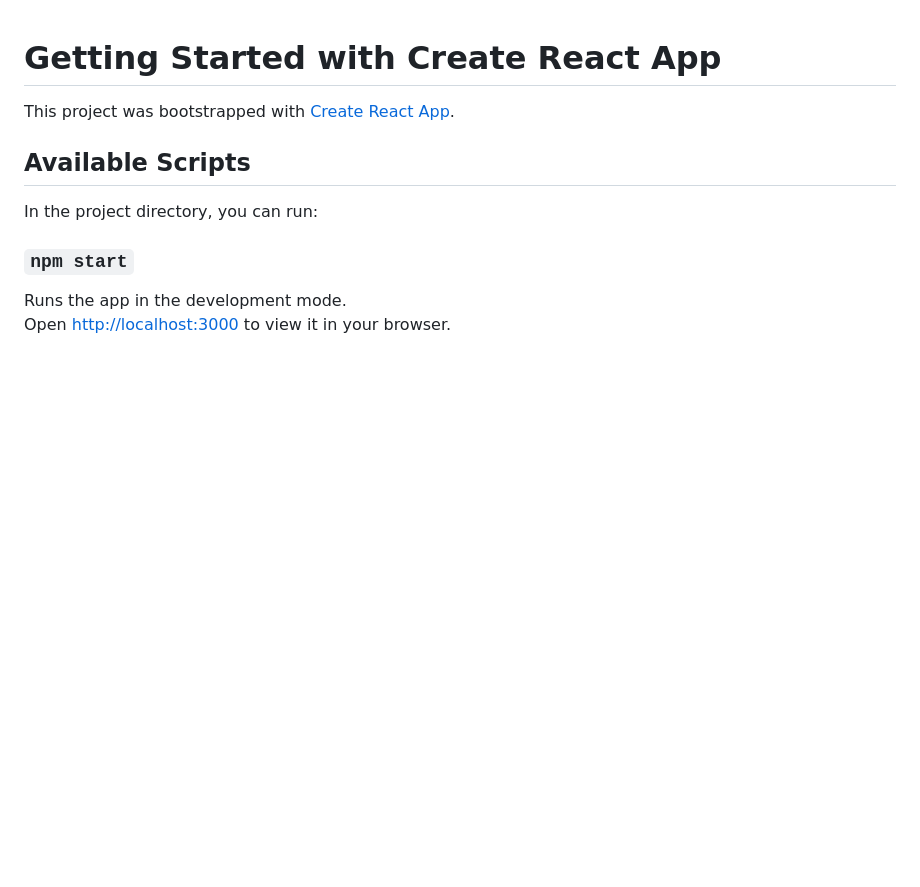
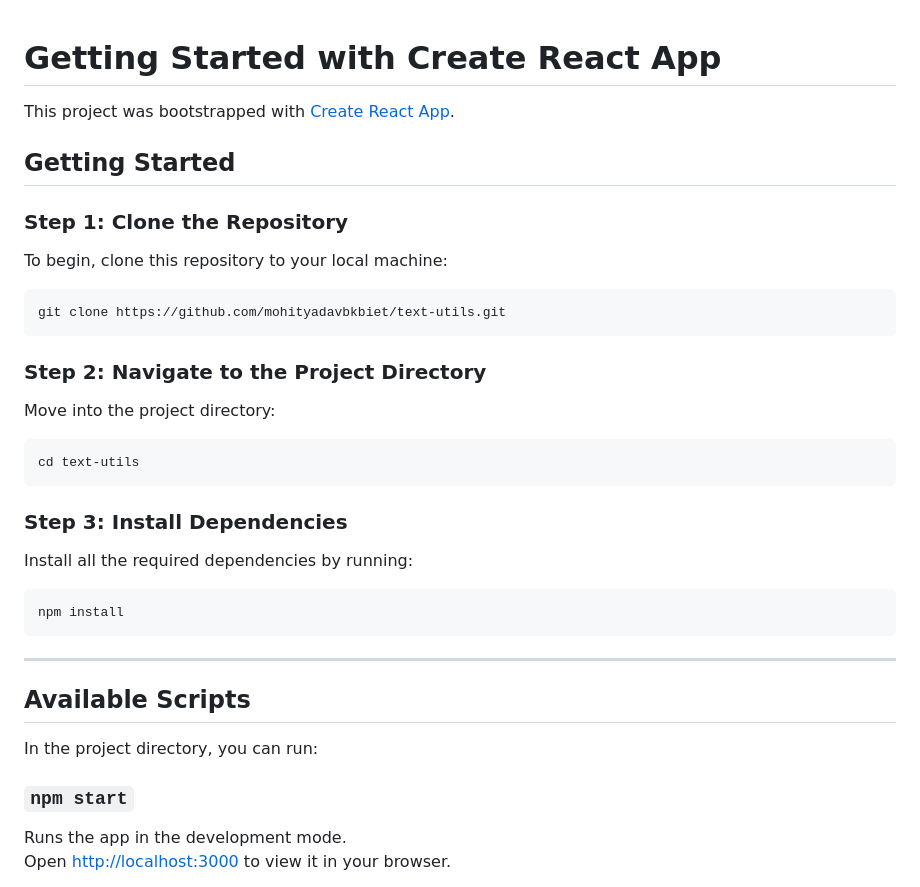
Before and after one commit to mohityadavbkbiet/text-utils, a Markdown page: README.md, the part around one of its changes. Rendered like a GitHub page; blank space fills up the shorter version.

Commit message:
Updated README with setup instructions

````diff
--- a/README.md
+++ b/README.md
@@ -1,6 +1,28 @@
 # Getting Started with Create React App
 
 This project was bootstrapped with [Create React App](https://github.com/facebook/create-react-app).
+
+## Getting Started
+
+### Step 1: Clone the Repository
+To begin, clone this repository to your local machine:
+```bash
+git clone https://github.com/mohityadavbkbiet/text-utils.git
+```
+
+### Step 2: Navigate to the Project Directory
+Move into the project directory:
+```bash
+cd text-utils
+```
+
+### Step 3: Install Dependencies
+Install all the required dependencies by running:
+```bash
+npm install
+```
+
+---
 
 ## Available Scripts
 
````
Also changed, not shown: other parts of README.md (+1 -1 lines).
